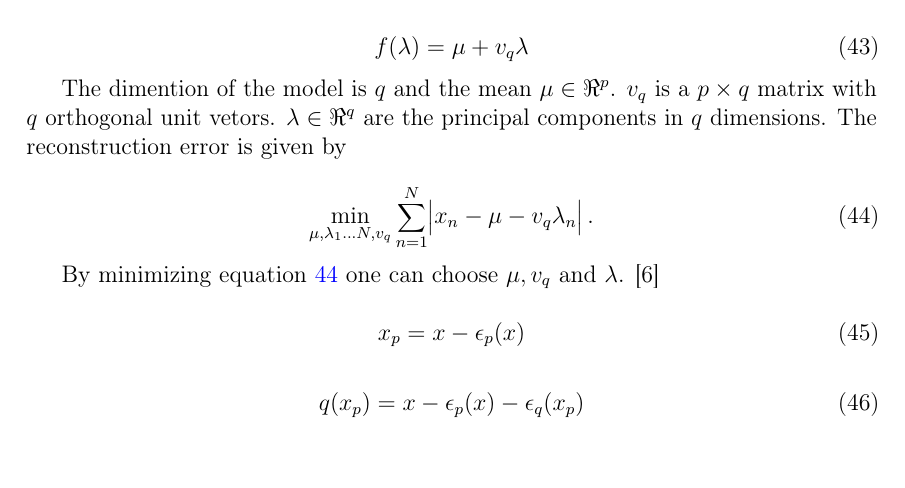
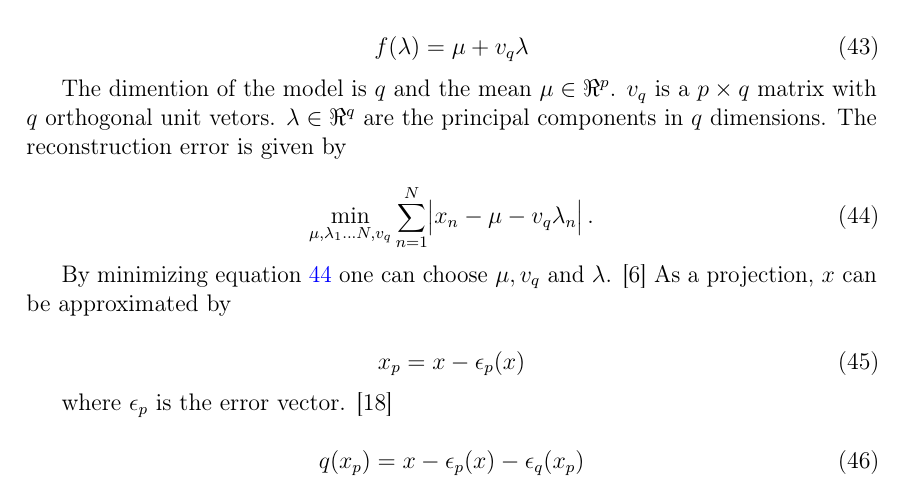
Before and after one commit to sulmanen/hash-thesis, a LaTeX thesis (hash.tex): part of page 31 of 46, cut so that both start at the same text, the shorter picture padded with empty space. Compiled offline with pdfLaTeX; a LaTeX package or settings file that is missing is left out.

Commit message:
move vlad descriptor pca stuff

```diff
--- a/hash.tex
+++ b/hash.tex
@@ -1192,11 +1192,13 @@ The dimention of the model is $q$ and the mean $\mu \in \Re^p$. $v_q$ is a $p \t
 \min_{\mu,\lambda_1\ldots N, v_q}\sum_{n=1}^N \abs{x_n-\mu - v_q\lambda_n}.
 \end{equation}
 
-By minimizing equation \ref{pcaerror} one can choose $\mu, v_q$ and $\lambda$. \cite{Blei2008}
+By minimizing equation \ref{pcaerror} one can choose $\mu, v_q$ and $\lambda$. \cite{Blei2008} As a projection, $x$ can be approximated by
 
 \begin{equation}\label{vladpca}
 x_p = x -\epsilon_p(x)
 \end{equation}
+
+where $\epsilon_p$ is the error vector. \cite{Jegou2014}
 
 \begin{equation}\label{vladpcaquant}
   q(x_p) = x - \epsilon_p(x) - \epsilon_q(x_p)
```
